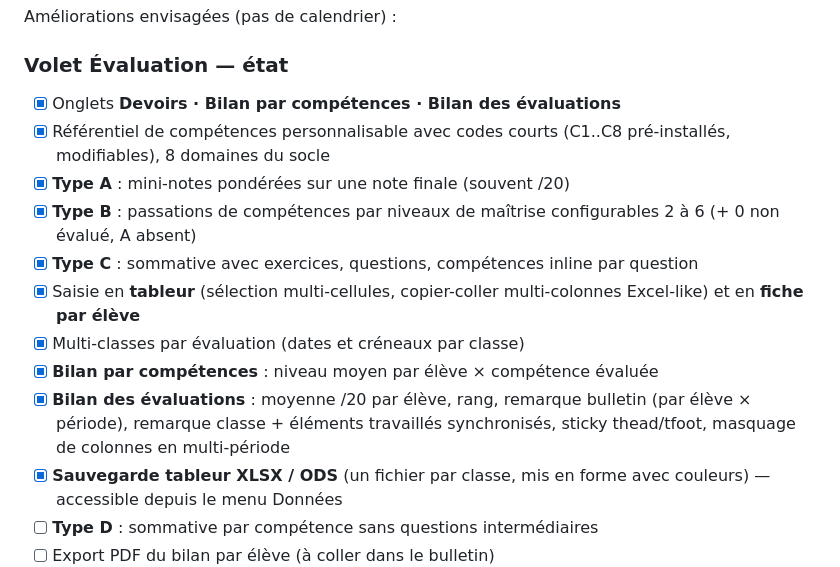
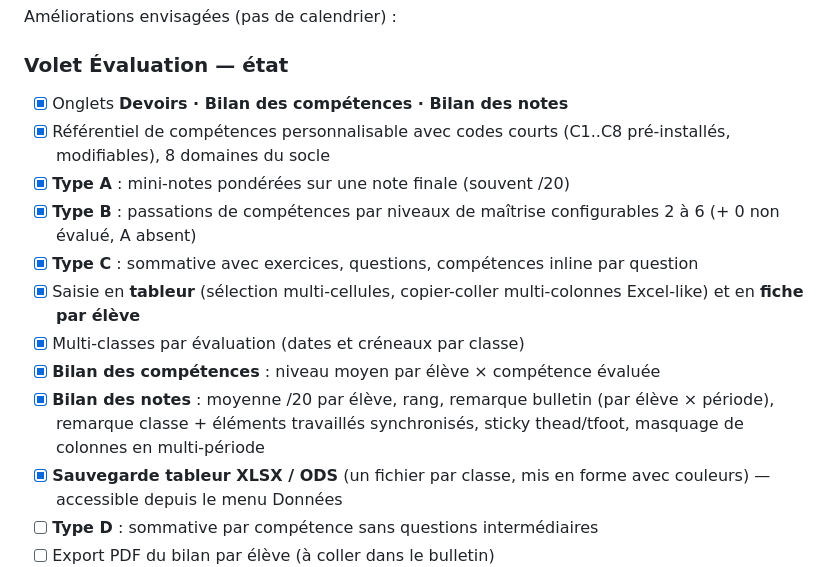
Before and after one commit to Belenos-Toutatis/plan-de-classe, a Markdown page: README.md, the part around one of its changes. Drawn GitHub-style.

```diff
--- a/README.md
+++ b/README.md
@@ -395,15 +401,15 @@ Améliorations envisagées (pas de calendrier) :
 
 ### Volet Évaluation — état
 
-- [x] Onglets **Devoirs · Bilan par compétences · Bilan des évaluations**
+- [x] Onglets **Devoirs · Bilan des compétences · Bilan des notes**
 - [x] Référentiel de compétences personnalisable avec codes courts (C1..C8 pré-installés, modifiables), 8 domaines du socle
 - [x] **Type A** : mini-notes pondérées sur une note finale (souvent /20)
 - [x] **Type B** : passations de compétences par niveaux de maîtrise configurables 2 à 6 (+ 0 non évalué, A absent)
 - [x] **Type C** : sommative avec exercices, questions, compétences inline par question
 - [x] Saisie en **tableur** (sélection multi-cellules, copier-coller multi-colonnes Excel-like) et en **fiche par élève**
 - [x] Multi-classes par évaluation (dates et créneaux par classe)
-- [x] **Bilan par compétences** : niveau moyen par élève × compétence évaluée
-- [x] **Bilan des évaluations** : moyenne /20 par élève, rang, remarque bulletin (par élève × période), remarque classe + éléments travaillés synchronisés, sticky thead/tfoot, masquage de colonnes en multi-période
+- [x] **Bilan des compétences** : niveau moyen par élève × compétence évaluée
+- [x] **Bilan des notes** : moyenne /20 par élève, rang, remarque bulletin (par élève × période), remarque classe + éléments travaillés synchronisés, sticky thead/tfoot, masquage de colonnes en multi-période
 - [x] **Sauvegarde tableur XLSX / ODS** (un fichier par classe, mis en forme avec couleurs) — accessible depuis le menu Données
 - [ ] **Type D** : sommative par compétence sans questions intermédiaires
 - [ ] Export PDF du bilan par élève (à coller dans le bulletin)
```
Also changed, not shown: other parts of README.md (+9 -3 lines), docs/screenshots/bilan-notes.png (added), docs/screenshots/onglet-eleves.png, docs/screenshots/plan-prof.png, docs/screenshots/vue-eleve.png.
